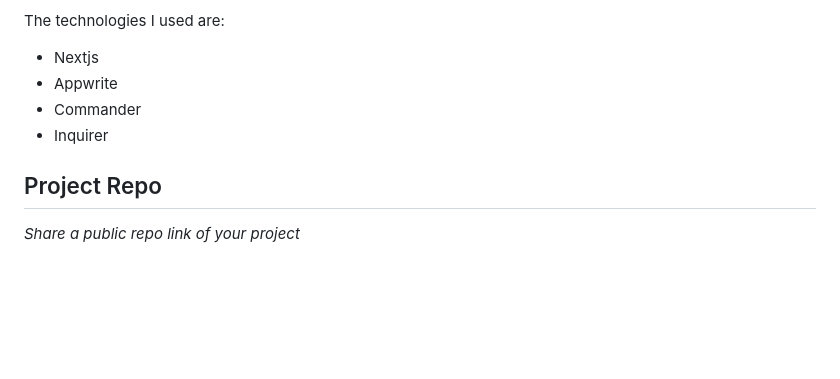
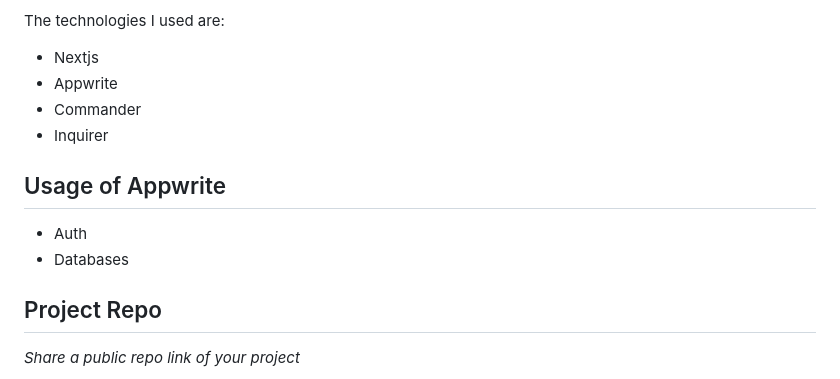
Before and after one commit to appwrite-community/htf24-hackathon-submissions, a Markdown page: submissions/rroist.md, the part around the change. Drawn GitHub-style; blank space fills up the shorter version.

```diff
--- a/submissions/rroist.md
+++ b/submissions/rroist.md
@@ -38,6 +38,10 @@ The technologies I used are:
 - Commander
 - Inquirer
 
+## Usage of Appwrite
+- Auth
+- Databases
+
 ## Project Repo
 _Share a public repo link of your project_
 
```
